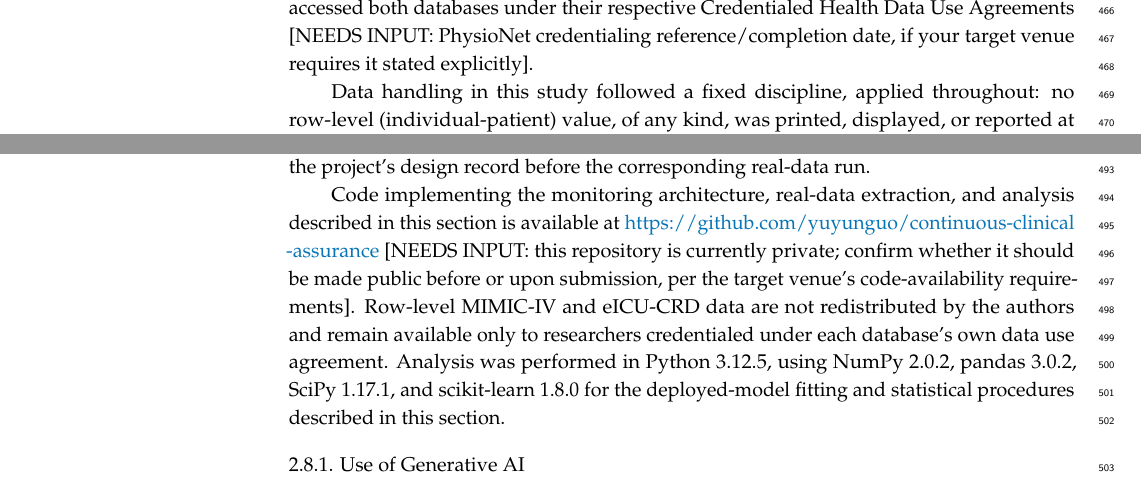
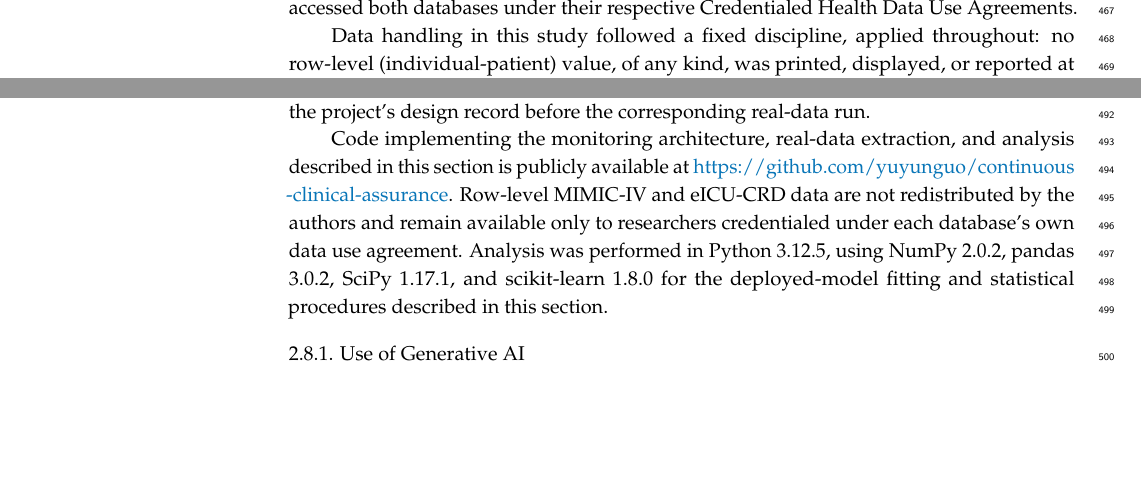
Before and after one commit to yuyunguo/continuous-clinical-assurance, a LaTeX paper (manuscript/main.tex): two parts of page 11 of 23, joined at a grey line, cut so that both start at the same text, the shorter picture padded with empty space. Compiled offline with pdfLaTeX.

Commit message:
Resolve remaining NEEDS INPUT markers; add ECE/Brier citations; make code repository public
- PhysioNet credentialing statement simplified per author instruction:
  'credentialed' stated without a specific reference/date.
- Repository availability statement updated: repo is now public (switched
  from private via gh repo edit, after re-verifying the full git history --
  not just the current tree -- contains no row-level data or credential
  files across all 10 commits).
- Added \citep{naeini2015} (expected calibration error) and
  \citep{brier1950} (Brier score) to the U-indicator list in Sec 2.4.2,
  resolving the citation gap flagged in the prior read-through.
- delong1988 (DeLong test for comparing correlated ROC curves) was NOT
  added for the AUROC indicator: this manuscript's Methods never performs a
  statistical comparison between two ROC curves, so citing it there would
  misrepresent what delong1988 is about. Left unused; explained to the user.

Recompiled clean: 23 pages, no LaTeX/bibtex errors, no undefined references.

Co-Authored-By: Claude Sonnet 5 <noreply@anthropic.com>

```diff
--- a/manuscript/main.tex
+++ b/manuscript/main.tex
@@ -171,7 +171,7 @@ Each arm's estimated reduction in detection time relative to the conventional ar
 
 \subsection{Privacy, Security, and Ethics}
 
-MIMIC-IV and eICU-CRD are de-identified datasets released for secondary research use under their own, database-specific PhysioNet Credentialed Health Data Use Agreements; this study did not collect data from any patient directly and did not involve any prospective human-subjects contact. Because this study is a secondary analysis of pre-existing, de-identified data released under those agreements, it does not constitute human subjects research requiring institutional review board approval; this determination follows the same basis used throughout the published MIMIC-IV and eICU-CRD secondary-analysis literature. The corresponding author is a PhysioNet-credentialed researcher and accessed both databases under their respective Credentialed Health Data Use Agreements [NEEDS INPUT: PhysioNet credentialing reference/completion date, if your target venue requires it stated explicitly].
+MIMIC-IV and eICU-CRD are de-identified datasets released for secondary research use under their own, database-specific PhysioNet Credentialed Health Data Use Agreements; this study did not collect data from any patient directly and did not involve any prospective human-subjects contact. Because this study is a secondary analysis of pre-existing, de-identified data released under those agreements, it does not constitute human subjects research requiring institutional review board approval; this determination follows the same basis used throughout the published MIMIC-IV and eICU-CRD secondary-analysis literature. The corresponding author is a PhysioNet-credentialed researcher and accessed both databases under their respective Credentialed Health Data Use Agreements.
 
 Data handling in this study followed a fixed discipline, applied throughout: no row-level (individual-patient) value, of any kind, was printed, displayed, or reported at any stage of data extraction, model fitting, or analysis; every number reported in this manuscript is an aggregate statistic (a count, a rate, a mean, a calibrated threshold, or a confidence interval) computed over at least 500 real cases. No patient identifier (e.g., hospital admission, ICU stay, or patient identifiers used to join database tables during extraction) is retained in any extracted analysis file; identifiers are used only transiently, during extraction, to join tables and are dropped before any file is written to disk. Row-level MIMIC-IV and eICU-CRD data were processed only by locally executing Python code, running under the corresponding author's own control, on the corresponding author's own machine; database queries, feature extraction, model fitting, and all intermediate computation on row-level values took place entirely within that local process. The AI-assistant software used in this study (Sec.~\ref{sec:genai}) directed and reviewed that local code but never received row-level data itself: every value returned from code execution to the AI assistant, and every value the AI assistant in turn produced or reported, was an aggregate statistic (a count, a rate, a mean, a calibrated threshold, or a confidence interval), consistent with the aggregate-only reporting discipline described above. No row-level value was included in any prompt, response, or log exchanged with the AI-assistant service.
 
@@ -179,7 +179,7 @@ Data handling in this study followed a fixed discipline, applied throughout: no
 
 All random number generation in this study uses explicit, seeded pseudo-random number generators, so that every reported procedure is exactly repeatable given the same code and input data. No monitoring-architecture parameter (the false-alarm budget, the CUSUM hysteresis window $j$, the seven arm definitions, or a perturbation scenario's target harm ratio) was adjusted after any tier's detection results were observed; all were fixed in the project's design record before the corresponding real-data run.
 
-Code implementing the monitoring architecture, real-data extraction, and analysis described in this section is available at \url{https://github.com/yuyunguo/continuous-clinical-assurance} [NEEDS INPUT: this repository is currently private; confirm whether it should be made public before or upon submission, per the target venue's code-availability requirements]. Row-level MIMIC-IV and eICU-CRD data are not redistributed by the authors and remain available only to researchers credentialed under each database's own data use agreement. Analysis was performed in Python 3.12.5, using NumPy 2.0.2, pandas 3.0.2, SciPy 1.17.1, and scikit-learn 1.8.0 for the deployed-model fitting and statistical procedures described in this section.
+Code implementing the monitoring architecture, real-data extraction, and analysis described in this section is publicly available at \url{https://github.com/yuyunguo/continuous-clinical-assurance}. Row-level MIMIC-IV and eICU-CRD data are not redistributed by the authors and remain available only to researchers credentialed under each database's own data use agreement. Analysis was performed in Python 3.12.5, using NumPy 2.0.2, pandas 3.0.2, SciPy 1.17.1, and scikit-learn 1.8.0 for the deployed-model fitting and statistical procedures described in this section.
 
 \subsubsection{Use of Generative AI}\label{sec:genai}
 
```
Also changed, not shown: manuscript/main.tex (2 more changed lines).
